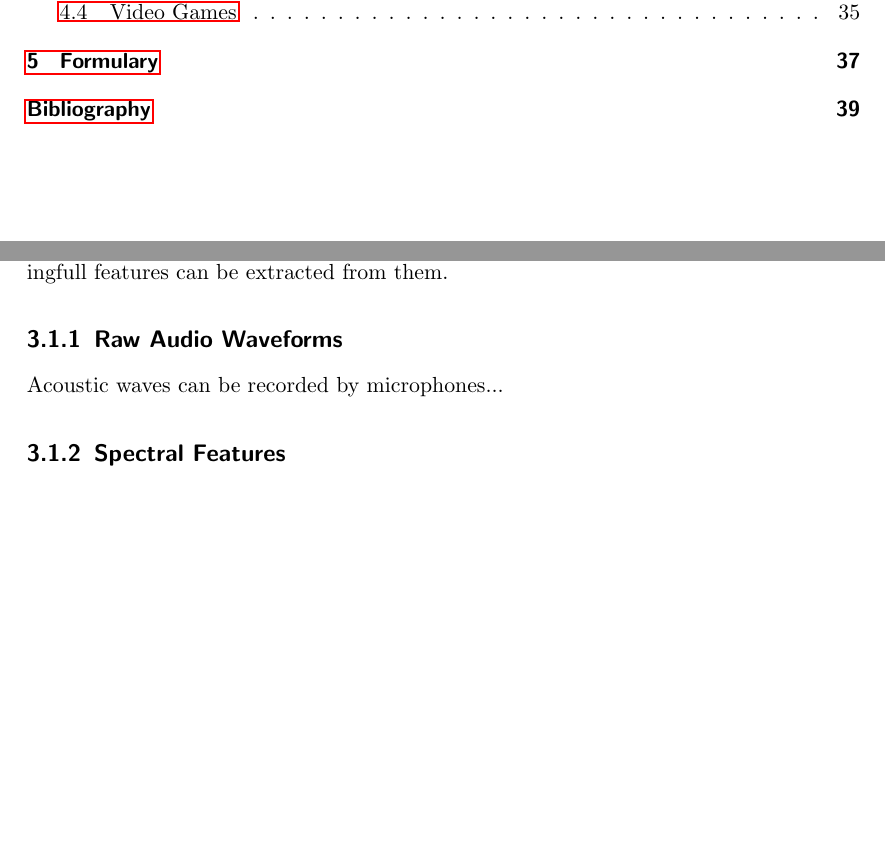
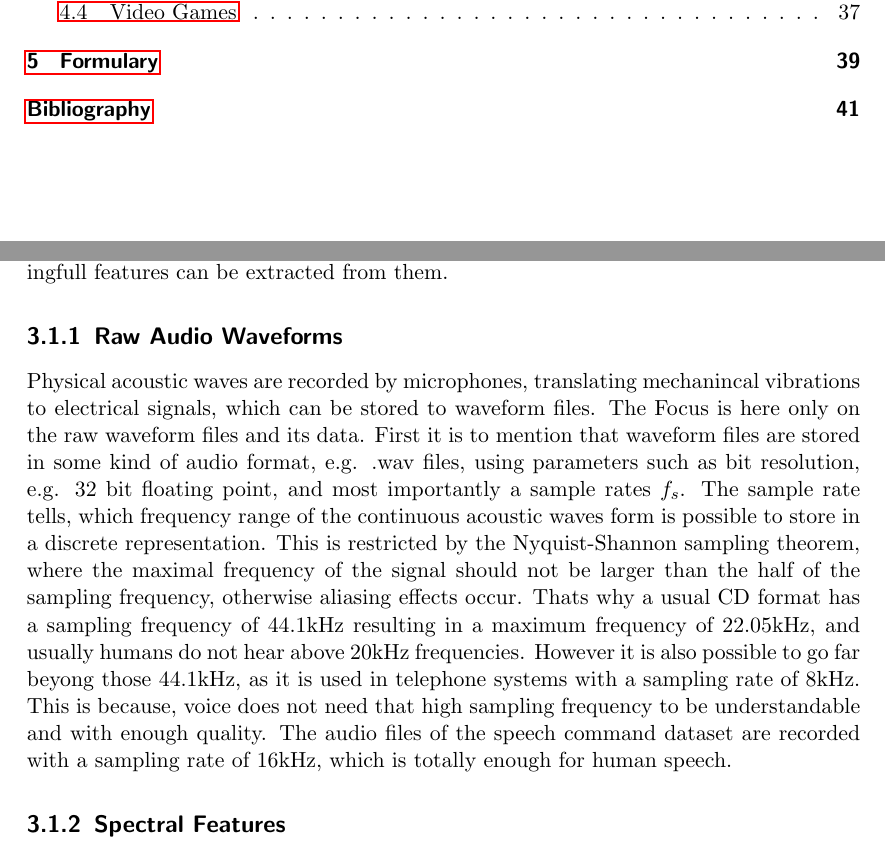
Before and after one commit to gartenschlaefer/kws_game, a LaTeX thesis (docu/thesis/thesis.tex, which reads docu/thesis/3_theory/a1_raw.tex): two parts of pages 9 and 25 of 39 before the commit and two parts of pages 9 and 25 of 41 after it, joined at a grey line, cut so that both start at the same text, the shorter picture padded with empty space. Compiled offline with pdfLaTeX; a LaTeX package or settings file that is missing is left out.

Commit message:
fc3 added

```diff
--- a/docu/thesis/3_theory/a1_raw.tex
+++ b/docu/thesis/3_theory/a1_raw.tex
@@ -1,2 +1,10 @@
 \subsection{Raw Audio Waveforms}
-Acoustic waves can be recorded by microphones...
+Physical acoustic waves are recorded by microphones, translating mechanincal vibrations to electrical signals, which can be stored to waveform files.
+The Focus is here only on the raw waveform files and its data.
+First it is to mention that waveform files are stored in some kind of audio format, e.g. .wav files, using parameters such as bit resolution, e.g. 32 bit floating point, and most importantly a sample rates $f_s$.
+The sample rate tells, which frequency range of the continuous acoustic waves form is possible to store in a discrete representation.
+This is restricted by the Nyquist-Shannon sampling theorem, where the maximal frequency of the signal should not be larger than the half of the sampling frequency, otherwise aliasing effects occur.
+Thats why a usual CD format has a sampling frequency of 44.1kHz resulting in a maximum frequency of 22.05kHz, and usually humans do not hear above 20kHz frequencies.
+However it is also possible to go far beyong those 44.1kHz, as it is used in telephone systems with a sampling rate of 8kHz.
+This is because, voice does not need that high sampling frequency to be understandable and with enough quality.
+The audio files of the speech command dataset are recorded with a sampling rate of 16kHz, which is totally enough for human speech.
```
Also changed, not shown: 2 other files.
